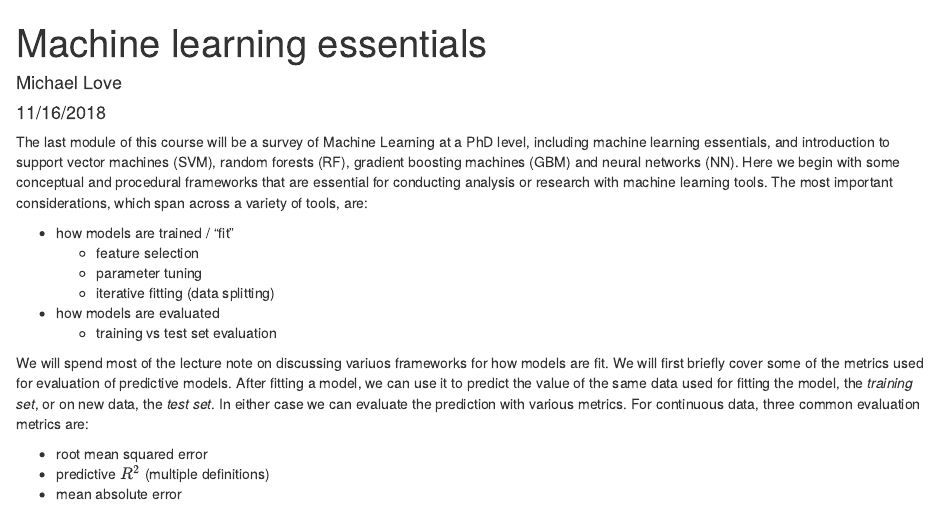
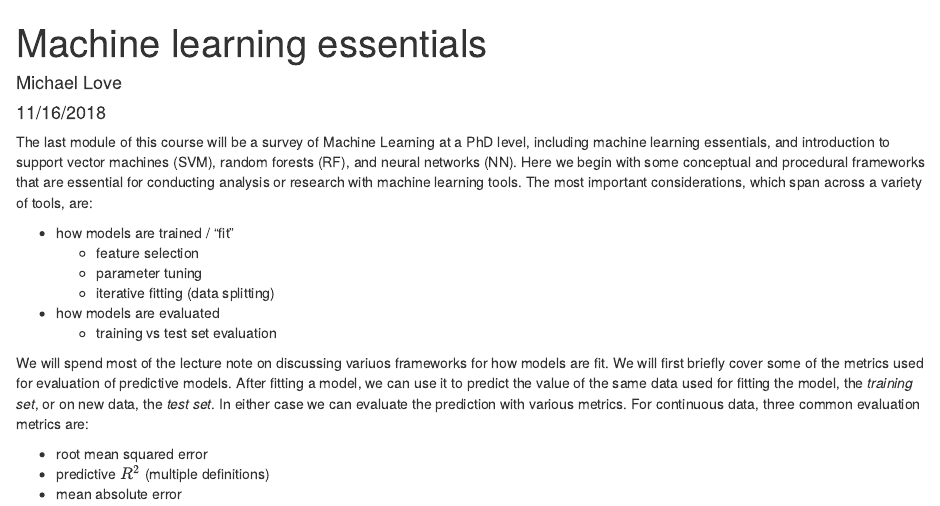
Before and after one commit to biodatascience/statcomp_src, an R Markdown document (ml/essentials.Rmd): the page in a window 1100 px wide, from its top. Rendered offline with R 4.5, knitr and Pandoc, with nearby package versions; code that draws random numbers runs with fixed seeds of ours.

Commit message:
remove GBM

```diff
--- a/ml/essentials.Rmd
+++ b/ml/essentials.Rmd
@@ -8,11 +8,10 @@ output: html_document
 The last module of this course will be a survey of Machine Learning
 at a PhD level, including machine learning essentials, and
 introduction to support vector machines (SVM), random forests (RF),
-gradient boosting machines (GBM) and neural networks (NN). Here we
-begin with some conceptual and procedural frameworks that are
-essential for conducting analysis or research with machine learning
-tools. The most important considerations, which span across a variety
-of tools, are:
+and neural networks (NN). Here we begin with some conceptual and
+procedural frameworks that are essential for conducting analysis or
+research with machine learning tools. The most important
+considerations, which span across a variety of tools, are:
 
 * how models are trained / "fit"
     - feature selection
```
